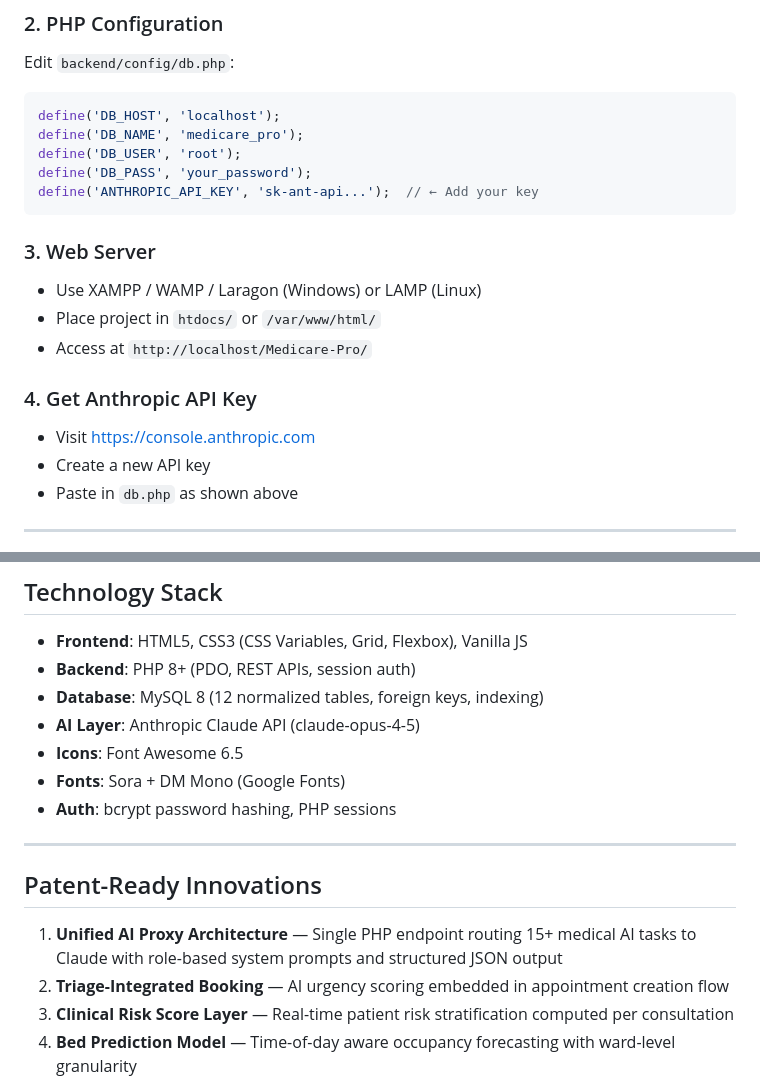
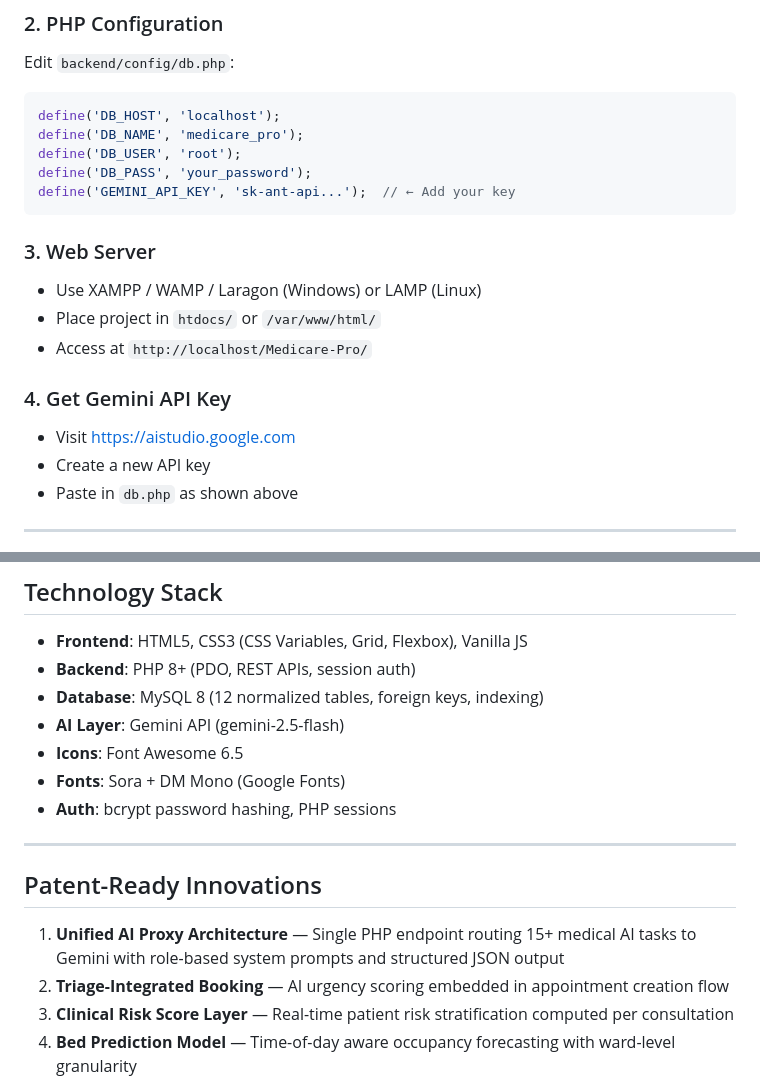
Before and after one commit to Anushka-Tripathi/MINOR-PROJECT, a Markdown page: README.md, 2 parts joined by grey strips. Rendered like a GitHub page.

Commit message:
Replace Anthropic API with Gemini API in README
Updated API key references and technology stack details in README.

````diff
--- a/README.md
+++ b/README.md
@@ -56,7 +56,7 @@ define('DB_HOST', 'localhost');
 define('DB_NAME', 'medicare_pro');
 define('DB_USER', 'root');
 define('DB_PASS', 'your_password');
-define('ANTHROPIC_API_KEY', 'sk-ant-api...');  // ← Add your key
+define('GEMINI_API_KEY', 'sk-ant-api...');  // ← Add your key
 ```
 
 ### 3. Web Server
@@ -64,8 +64,8 @@ define('ANTHROPIC_API_KEY', 'sk-ant-api...');  // ← Add your key
 - Place project in `htdocs/` or `/var/www/html/`
 - Access at `http://localhost/Medicare-Pro/`
 
-### 4. Get Anthropic API Key
-- Visit https://console.anthropic.com
+### 4. Get Gemini API Key
+- Visit https://aistudio.google.com
 - Create a new API key
 - Paste in `db.php` as shown above
 
@@ -118,7 +118,7 @@ define('ANTHROPIC_API_KEY', 'sk-ant-api...');  // ← Add your key
 - **Frontend**: HTML5, CSS3 (CSS Variables, Grid, Flexbox), Vanilla JS
 - **Backend**: PHP 8+ (PDO, REST APIs, session auth)
 - **Database**: MySQL 8 (12 normalized tables, foreign keys, indexing)
-- **AI Layer**: Anthropic Claude API (claude-opus-4-5)
+- **AI Layer**: Gemini API (gemini-2.5-flash)
 - **Icons**: Font Awesome 6.5
 - **Fonts**: Sora + DM Mono (Google Fonts)
 - **Auth**: bcrypt password hashing, PHP sessions
@@ -127,7 +127,7 @@ define('ANTHROPIC_API_KEY', 'sk-ant-api...');  // ← Add your key
 
 ## Patent-Ready Innovations
 
-1. **Unified AI Proxy Architecture** — Single PHP endpoint routing 15+ medical AI tasks to Claude with role-based system prompts and structured JSON output
+1. **Unified AI Proxy Architecture** — Single PHP endpoint routing 15+ medical AI tasks to Gemini with role-based system prompts and structured JSON output
 2. **Triage-Integrated Booking** — AI urgency scoring embedded in appointment creation flow
 3. **Clinical Risk Score Layer** — Real-time patient risk stratification computed per consultation
 4. **Bed Prediction Model** — Time-of-day aware occupancy forecasting with ward-level granularity
````
